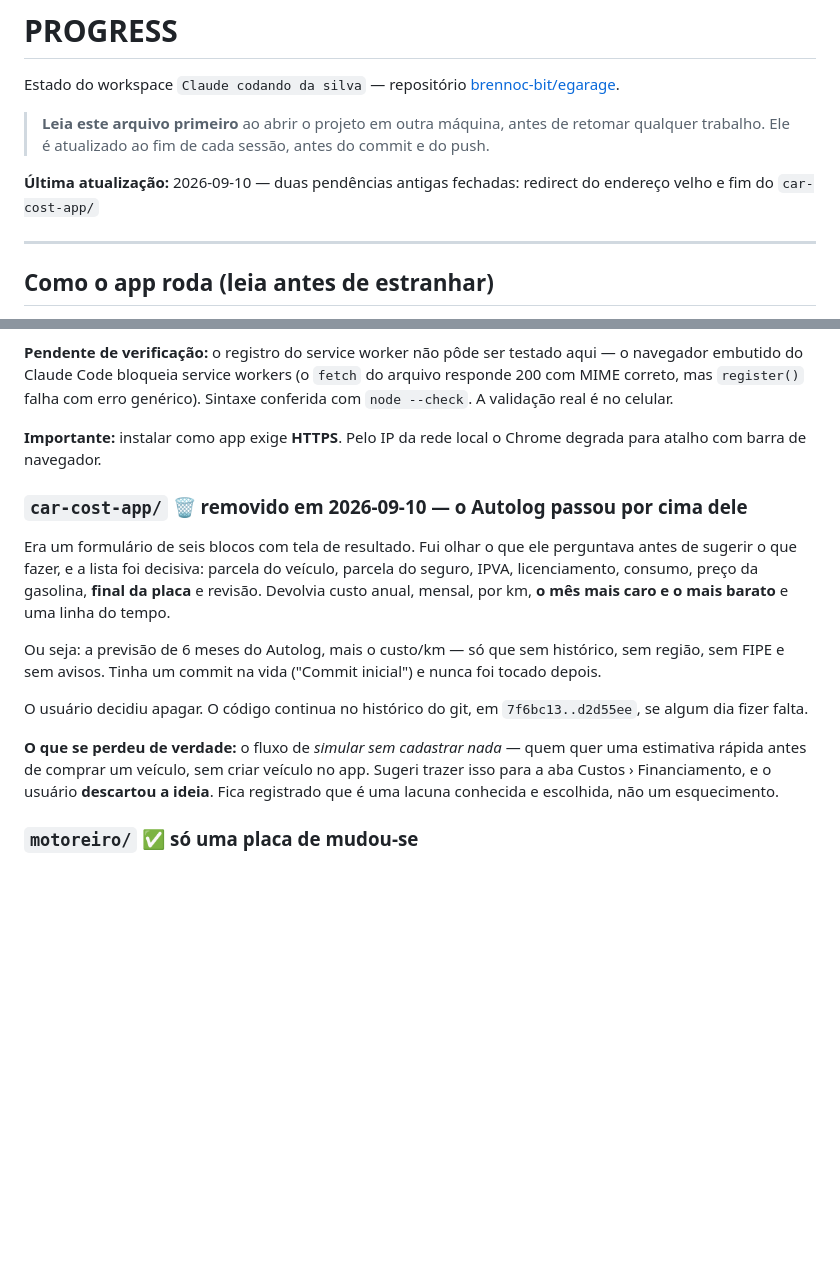
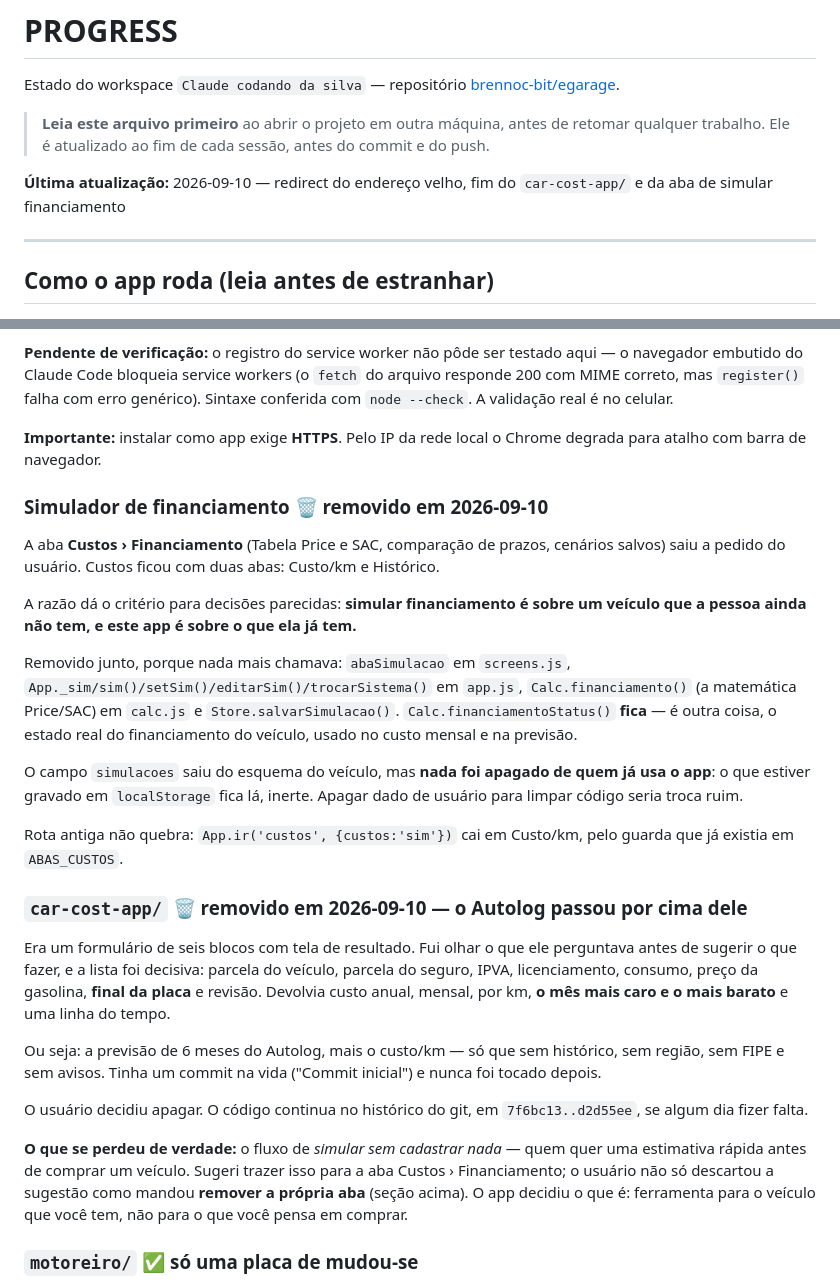
Before and after one commit to brennoc-bit/egarage, a Markdown page: PROGRESS.md, 2 parts joined by grey strips. GitHub-like rendering; blank space fills up the shorter version.

Commit message:
Registra no PROGRESS a remocao da aba de financiamento
A edicao anterior falhou numa assercao e o arquivo nao chegou a ser escrito,
entao o commit do codigo foi sem ela.

Co-Authored-By: Claude Opus 5 <noreply@anthropic.com>

```diff
--- a/PROGRESS.md
+++ b/PROGRESS.md
@@ -7,7 +7,7 @@ Estado do workspace `Claude codando da silva` — repositório
 > retomar qualquer trabalho. Ele é atualizado ao fim de cada sessão, antes do
 > commit e do push.
 
-**Última atualização:** 2026-09-10 — duas pendências antigas fechadas: redirect do endereço velho e fim do `car-cost-app/`
+**Última atualização:** 2026-09-10 — redirect do endereço velho, fim do `car-cost-app/` e da aba de simular financiamento
 
 ---
 
@@ -705,6 +705,29 @@ genérico). Sintaxe conferida com `node --check`. A validação real é no celul
 **Importante:** instalar como app exige **HTTPS**. Pelo IP da rede local o
 Chrome degrada para atalho com barra de navegador.
 
+### Simulador de financiamento 🗑️ removido em 2026-09-10
+
+A aba **Custos › Financiamento** (Tabela Price e SAC, comparação de prazos,
+cenários salvos) saiu a pedido do usuário. Custos ficou com duas abas:
+Custo/km e Histórico.
+
+A razão dá o critério para decisões parecidas: **simular financiamento é sobre
+um veículo que a pessoa ainda não tem, e este app é sobre o que ela já tem.**
+
+Removido junto, porque nada mais chamava: `abaSimulacao` em `screens.js`,
+`App._sim/sim()/setSim()/editarSim()/trocarSistema()` em `app.js`,
+`Calc.financiamento()` (a matemática Price/SAC) em `calc.js` e
+`Store.salvarSimulacao()`. `Calc.financiamentoStatus()` **fica** — é outra
+coisa, o estado real do financiamento do veículo, usado no custo mensal e na
+previsão.
+
+O campo `simulacoes` saiu do esquema do veículo, mas **nada foi apagado de quem
+já usa o app**: o que estiver gravado em `localStorage` fica lá, inerte. Apagar
+dado de usuário para limpar código seria troca ruim.
+
+Rota antiga não quebra: `App.ir('custos', {custos:'sim'})` cai em Custo/km,
+pelo guarda que já existia em `ABAS_CUSTOS`.
+
 ### `car-cost-app/` 🗑️ removido em 2026-09-10 — o Autolog passou por cima dele
 
 Era um formulário de seis blocos com tela de resultado. Fui olhar o que ele
@@ -721,10 +744,10 @@ O usuário decidiu apagar. O código continua no histórico do git, em
 `7f6bc13..d2d55ee`, se algum dia fizer falta.
 
 **O que se perdeu de verdade:** o fluxo de *simular sem cadastrar nada* — quem
-quer uma estimativa rápida antes de comprar um veículo, sem criar veículo no
-app. Sugeri trazer isso para a aba Custos › Financiamento, e o usuário
-**descartou a ideia**. Fica registrado que é uma lacuna conhecida e escolhida,
-não um esquecimento.
+quer uma estimativa rápida antes de comprar um veículo. Sugeri trazer isso para
+a aba Custos › Financiamento; o usuário não só descartou a sugestão como mandou
+**remover a própria aba** (seção acima). O app decidiu o que é: ferramenta para
+o veículo que você tem, não para o que você pensa em comprar.
 
 ### `motoreiro/` ✅ só uma placa de mudou-se
 
```
